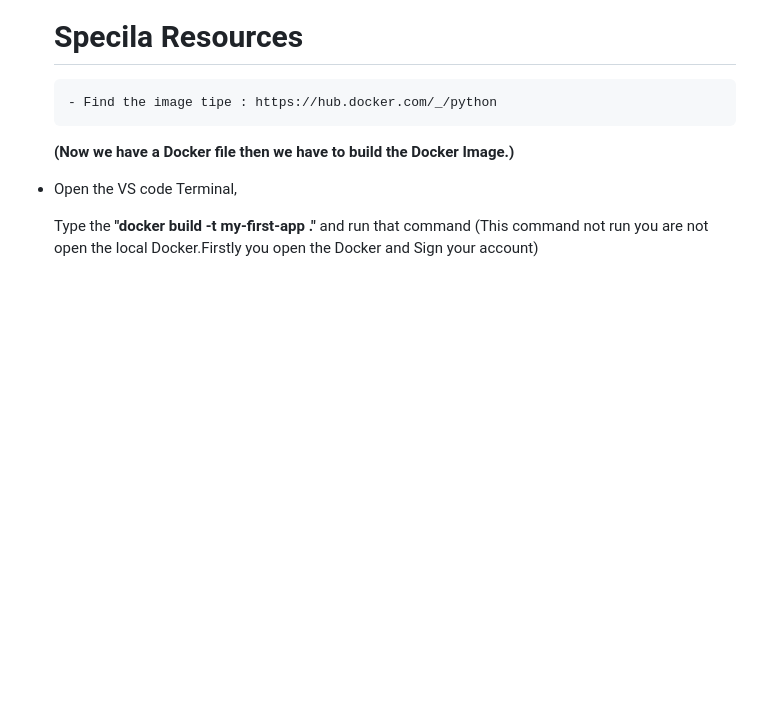
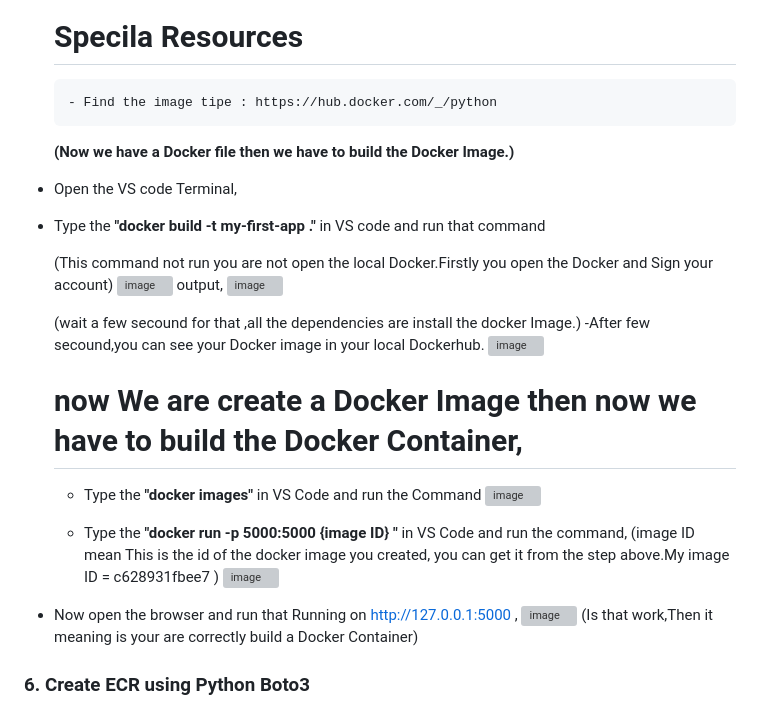
Before and after one commit to dineth28-max/Scratch-Deploy-Cloud-Native-Monitoring-Application-on-Kubernetes-Project, a Markdown page: README.md, the part around one of its changes. Rendered like a GitHub page; blank space fills up the shorter version; grey boxes are pictures that could not be loaded.

```diff
--- a/README.md
+++ b/README.md
@@ -176,5 +177,28 @@ b. Configure the AWS in local machine
 
 - Open the VS code Terminal,
 
-  Type the **"docker build -t my-first-app ."** and run that command
+- Type the **"docker build -t my-first-app ."** in VS code and run that command
+
   (This command not run you are not open the local Docker.Firstly you open the Docker and Sign your account)
+  <img width="606" height="97" alt="image" src="https://github.com/user-attachments/assets/20003f0b-10e1-47cc-a219-cd7a85df94ab" />
+  output,
+  <img width="1298" height="616" alt="image" src="https://github.com/user-attachments/assets/6026e093-1cf1-4974-ac05-6646cd177072" />
+
+  (wait a few secound for that ,all the dependencies are install the docker Image.)
+    -After few secound,you can see your Docker image in your local Dockerhub.
+     <img width="1913" height="1011" alt="image" src="https://github.com/user-attachments/assets/b7b667cb-2003-4ee5-bc71-56762437a752" />
+
+  # now We are create a Docker Image then now we have to build the Docker Container,
+
+  - Type the **"docker images"** in VS Code and run the Command
+    <img width="639" height="57" alt="image" src="https://github.com/user-attachments/assets/2b3d14a2-b4b5-4e82-a563-a24a6e2d2dd4" />
+
+  - Type the **"docker run -p 5000:5000 **{image ID}** "** in VS Code and run the command,
+    (image ID mean This is the id of the docker image you created, you can get it from the step above.My image ID = c628931fbee7  )
+        <img width="1290" height="337" alt="image" src="https://github.com/user-attachments/assets/67af5257-31c7-4abc-8955-aa99a8e47d6e" />
+- Now open the browser and run that  Running on http://127.0.0.1:5000 ,
+  <img width="1919" height="974" alt="image" src="https://github.com/user-attachments/assets/fc79d00a-4292-41ce-adca-946efe18e184" />
+ (Is that work,Then it meaning is your are correctly build a Docker Container)
+
+
+### **6. Create ECR using Python Boto3**
```
Also changed, not shown: other parts of README.md (+2 -1 lines).
